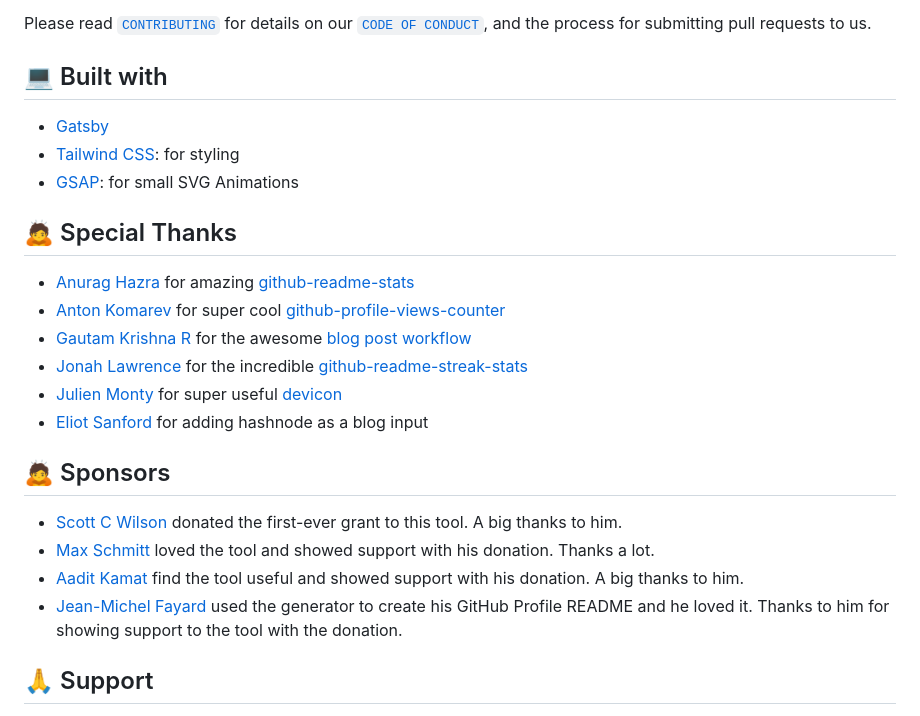
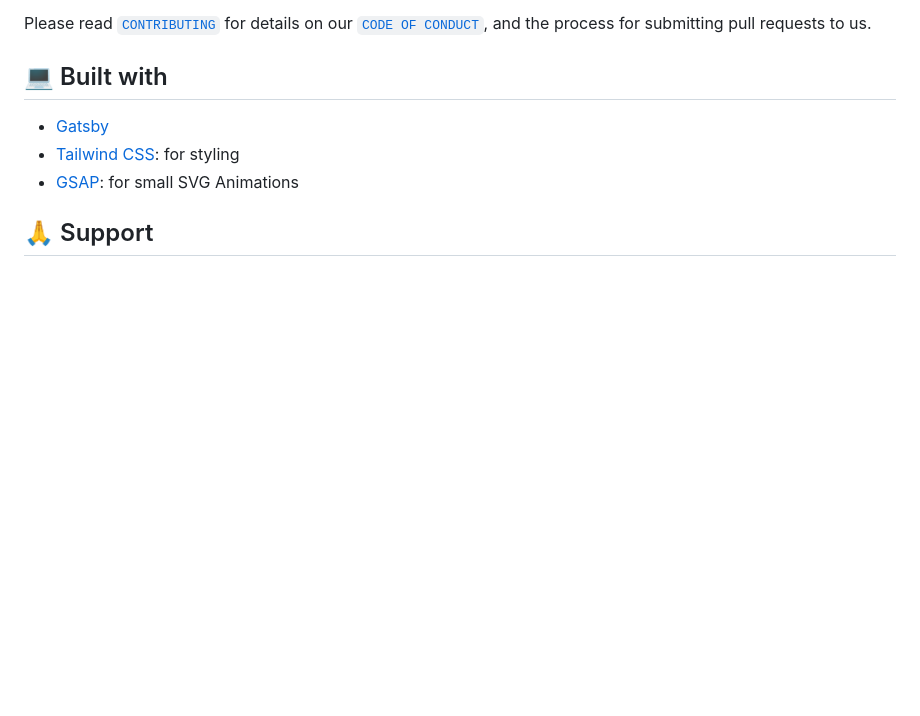
Before and after one commit to SoulAbi/github-profile-readme-generator, a Markdown page: README.md, the part around the change printed below. GitHub-like rendering; blank space fills up the shorter version.

```diff
--- a/README.md
+++ b/README.md
@@ -131,21 +131,6 @@ Please read [`CONTRIBUTING`](CONTRIBUTING.md) for details on our [`CODE OF CONDU
 - [Tailwind CSS](https://tailwindcss.com/): for styling
 - [GSAP](https://greensock.com/gsap/): for small SVG Animations
 
-## 🙇 Special Thanks
-
-- [Anurag Hazra](https://github.com/anuraghazra) for amazing [github-readme-stats](https://github.com/anuraghazra/github-readme-stats)
-- [Anton Komarev](https://github.com/antonkomarev) for super cool [github-profile-views-counter](https://github.com/antonkomarev/github-profile-views-counter)
-- [Gautam Krishna R](https://github.com/gautamkrishnar) for the awesome [blog post workflow](https://github.com/gautamkrishnar/blog-post-workflow)
-- [Jonah Lawrence](https://github.com/DenverCoder1) for the incredible [github-readme-streak-stats](https://github.com/DenverCoder1/github-readme-streak-stats)
-- [Julien Monty](https://github.com/konpa) for super useful [devicon](https://github.com/konpa/devicon)
-- [Eliot Sanford](https://github.com/techieeliot) for adding hashnode as a blog input
-
-## 🙇 Sponsors
-
-- [Scott C Wilson](https://github.com/scottcwilson) donated the first-ever grant to this tool. A big thanks to him.
-- [Max Schmitt](https://github.com/mxschmitt) loved the tool and showed support with his donation. Thanks a lot.
-- [Aadit Kamat](https://github.com/aaditkamat) find the tool useful and showed support with his donation. A big thanks to him.
-- [Jean-Michel Fayard](https://github.com/jmfayard) used the generator to create his GitHub Profile README and he loved it. Thanks to him for showing support to the tool with the donation.
 
 ## 🙏 Support
 
```
Also changed, not shown: other parts of README.md (+1 -4 lines).
